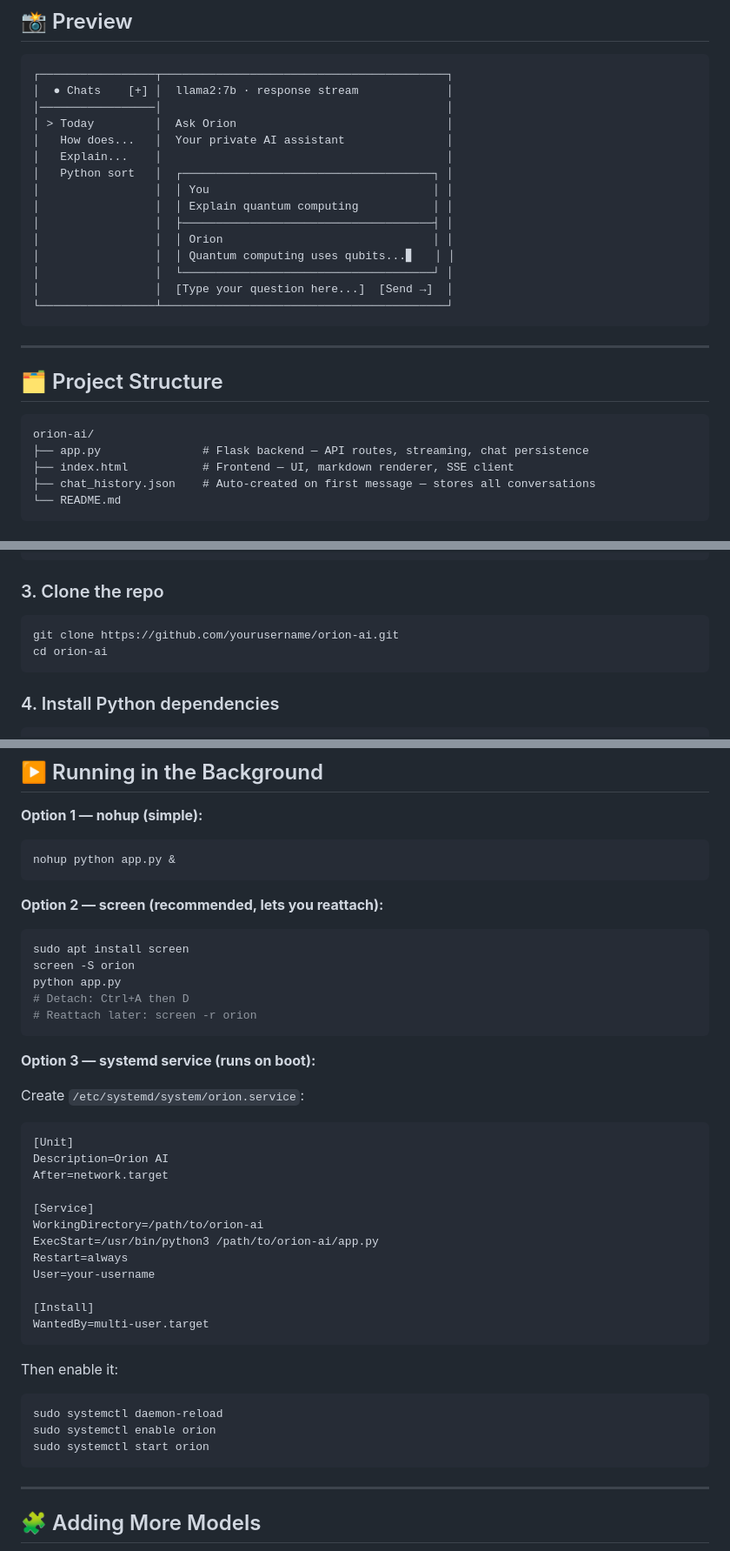
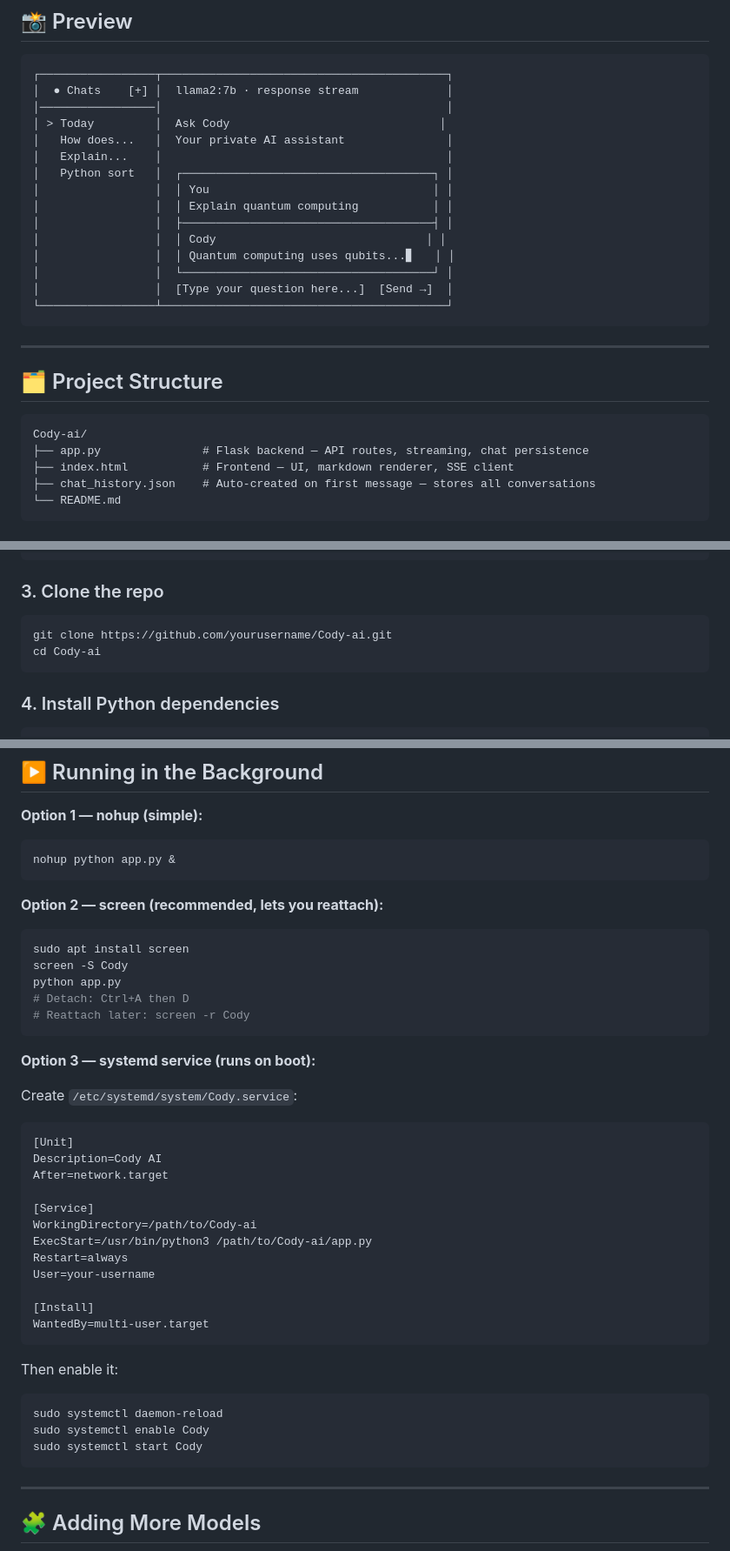
Before and after one commit to mouloudelarram/cody, a Markdown page: README.md, 3 parts joined by grey strips. Shown at 87% size. Rendered like a GitHub page.

````diff
--- a/README.md
+++ b/README.md
@@ -29,14 +29,14 @@ A self-hosted, privacy-first AI chat application that runs **entirely on your ow
 ┌─────────────────┬──────────────────────────────────────────┐
 │  ● Chats    [+] │  llama2:7b · response stream             │
 │─────────────────│                                          │
-│ > Today         │  Ask Orion                               │
+│ > Today         │  Ask Cody                               │
 │   How does...   │  Your private AI assistant               │
 │   Explain...    │                                          │
 │   Python sort   │  ┌─────────────────────────────────────┐ │
 │                 │  │ You                                 │ │
 │                 │  │ Explain quantum computing           │ │
 │                 │  ├─────────────────────────────────────┤ │
-│                 │  │ Orion                               │ │
+│                 │  │ Cody                               │ │
 │                 │  │ Quantum computing uses qubits...▋   │ │
 │                 │  └─────────────────────────────────────┘ │
 │                 │  [Type your question here...]  [Send →]  │
@@ -48,7 +48,7 @@ A self-hosted, privacy-first AI chat application that runs **entirely on your ow
 ## 🗂️ Project Structure
 
 ```
-orion-ai/
+Cody-ai/
 ├── app.py               # Flask backend — API routes, streaming, chat persistence
 ├── index.html           # Frontend — UI, markdown renderer, SSE client
 ├── chat_history.json    # Auto-created on first message — stores all conversations
@@ -86,8 +86,8 @@ ollama pull tinyllama      # lightweight, 637 MB
 ### 3. Clone the repo
 
 ```bash
-git clone https://github.com/yourusername/orion-ai.git
-cd orion-ai
+git clone https://github.com/yourusername/Cody-ai.git
+cd Cody-ai
 ```
 
 ### 4. Install Python dependencies
@@ -188,23 +188,23 @@ nohup python app.py &
 **Option 2 — screen (recommended, lets you reattach):**
 ```bash
 sudo apt install screen
-screen -S orion
+screen -S Cody
 python app.py
 # Detach: Ctrl+A then D
-# Reattach later: screen -r orion
+# Reattach later: screen -r Cody
 ```
 
 **Option 3 — systemd service (runs on boot):**
 
-Create `/etc/systemd/system/orion.service`:
+Create `/etc/systemd/system/Cody.service`:
 ```ini
 [Unit]
-Description=Orion AI
+Description=Cody AI
 After=network.target
 
 [Service]
-WorkingDirectory=/path/to/orion-ai
-ExecStart=/usr/bin/python3 /path/to/orion-ai/app.py
+WorkingDirectory=/path/to/Cody-ai
+ExecStart=/usr/bin/python3 /path/to/Cody-ai/app.py
 Restart=always
 User=your-username
 
@@ -215,8 +215,8 @@ WantedBy=multi-user.target
 Then enable it:
 ```bash
 sudo systemctl daemon-reload
-sudo systemctl enable orion
-sudo systemctl start orion
+sudo systemctl enable Cody
+sudo systemctl start Cody
 ```
 
 ---
````
Also changed, not shown: other parts of README.md (+1 -1 lines).
